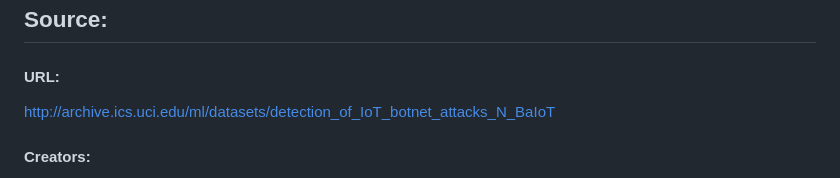
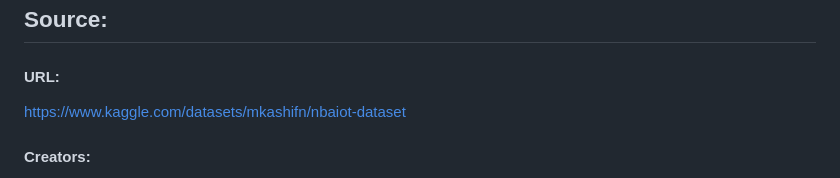
Before and after one commit to Mokshada30/smart_home_intusion_detection_using-_blockchain, a Markdown page: dataset_README.md, the part around the change. Drawn GitHub-style.

Commit message:
Change dataset source URL to Kaggle
Updated the dataset source URL to point to Kaggle.

```diff
--- a/dataset_README.md
+++ b/dataset_README.md
@@ -19,7 +19,8 @@ This dataset addresses the lack of public botnet datasets, especially for the Io
 ## Source:
 
 #### URL:
-http://archive.ics.uci.edu/ml/datasets/detection_of_IoT_botnet_attacks_N_BaIoT
+
+https://www.kaggle.com/datasets/mkashifn/nbaiot-dataset
 
 #### Creators:
 * Yair Meidan
```
